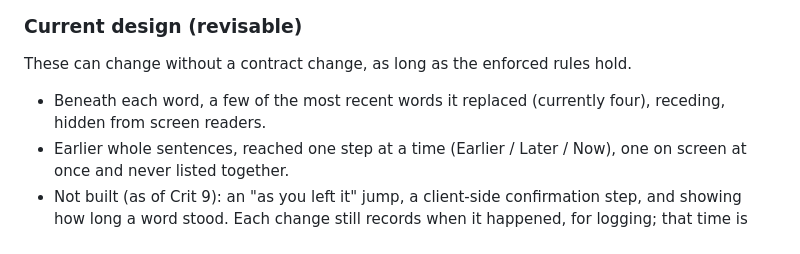
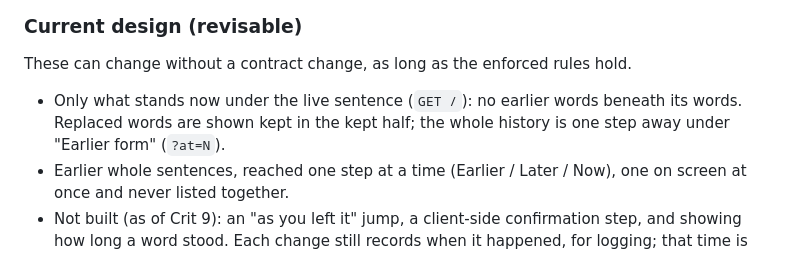
Before and after one commit to comp4020-agentic-coding-studio/comp4020-final-baizhenh884-dev, a Markdown page: CLAUDE.md, the part around the change. Drawn GitHub-style.

Commit message:
docs: CLAUDE.md's current design shows only what stands now on GET /
"Current design (revisable)" no longer lists the earlier words beneath
each word (removed in cca10fe): replaced words are shown kept in the kept
half, and the whole history is one step away at ?at=N. Approved by the
maker. README.md:52 is the maker's to rewrite; README.md:99 stays as
history.

Co-Authored-By: Claude Opus 5.5 <noreply@anthropic.com>

```diff
--- a/CLAUDE.md
+++ b/CLAUDE.md
@@ -397,8 +397,9 @@ What the code must hold to. The README says why; don't restate it here.
 These can change without a contract change, as long as the enforced rules
 hold.
 
-- Beneath each word, a few of the most recent words it replaced (currently
-  four), receding, hidden from screen readers.
+- Only what stands now under the live sentence (`GET /`): no earlier words
+  beneath its words. Replaced words are shown kept in the kept half; the
+  whole history is one step away under "Earlier form" (`?at=N`).
 - Earlier whole sentences, reached one step at a time (Earlier / Later / Now),
   one on screen at once and never listed together.
 - Not built (as of Crit 9): an "as you left it" jump, a client-side
```
